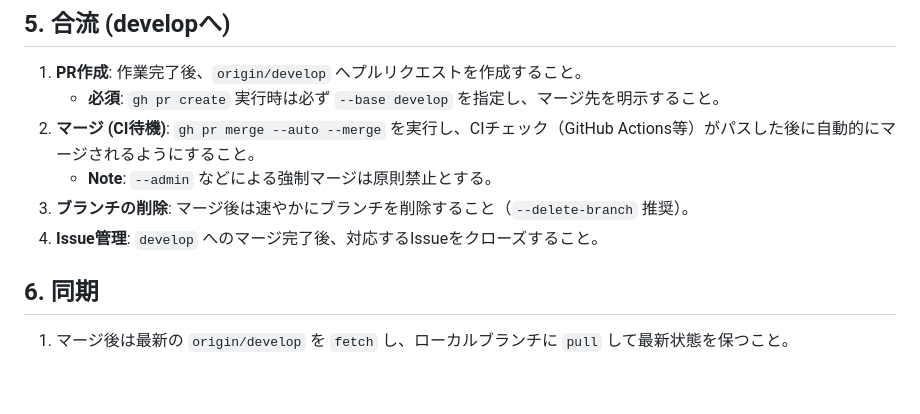
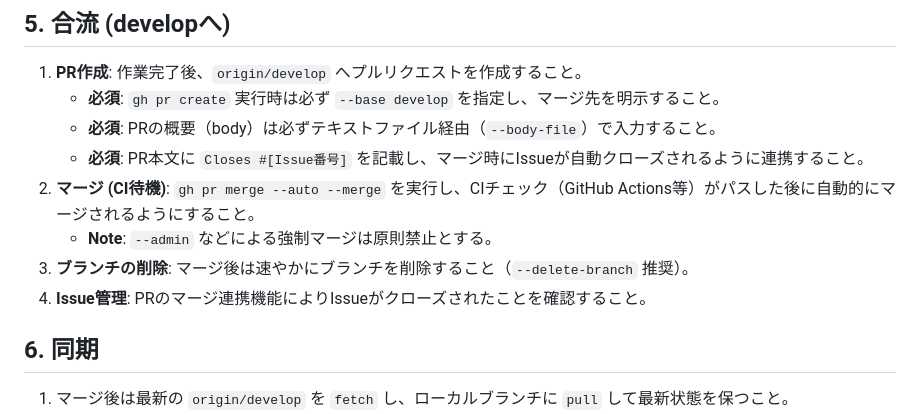
Before and after one commit to eaglew0w/life_counter, a Markdown page: .agent/rules/develop.md, the part around the change. Drawn GitHub-style; blank space fills up the shorter version.

Commit message:
docs: #201 update develop rules

```diff
--- a/.agent/rules/develop.md
+++ b/.agent/rules/develop.md
@@ -47,10 +47,12 @@ trigger: always_on
 ## 5. 合流 (developへ)
 1.  **PR作成**: 作業完了後、`origin/develop` へプルリクエストを作成すること。
     - **必須**: `gh pr create` 実行時は必ず `--base develop` を指定し、マージ先を明示すること。
+    - **必須**: PRの概要（body）は必ずテキストファイル経由（`--body-file`）で入力すること。
+    - **必須**: PR本文に `Closes #[Issue番号]` を記載し、マージ時にIssueが自動クローズされるように連携すること。
 2.  **マージ (CI待機)**: `gh pr merge --auto --merge` を実行し、CIチェック（GitHub Actions等）がパスした後に自動的にマージされるようにすること。
     - **Note**: `--admin` などによる強制マージは原則禁止とする。
 3.  **ブランチの削除**: マージ後は速やかにブランチを削除すること（`--delete-branch` 推奨）。
-4.  **Issue管理**: `develop` へのマージ完了後、対応するIssueをクローズすること。
+4. **Issue管理**: PRのマージ連携機能によりIssueがクローズされたことを確認すること。
 
 ## 6. 同期
 1.  マージ後は最新の `origin/develop` を `fetch` し、ローカルブランチに `pull` して最新状態を保つこと。
```
